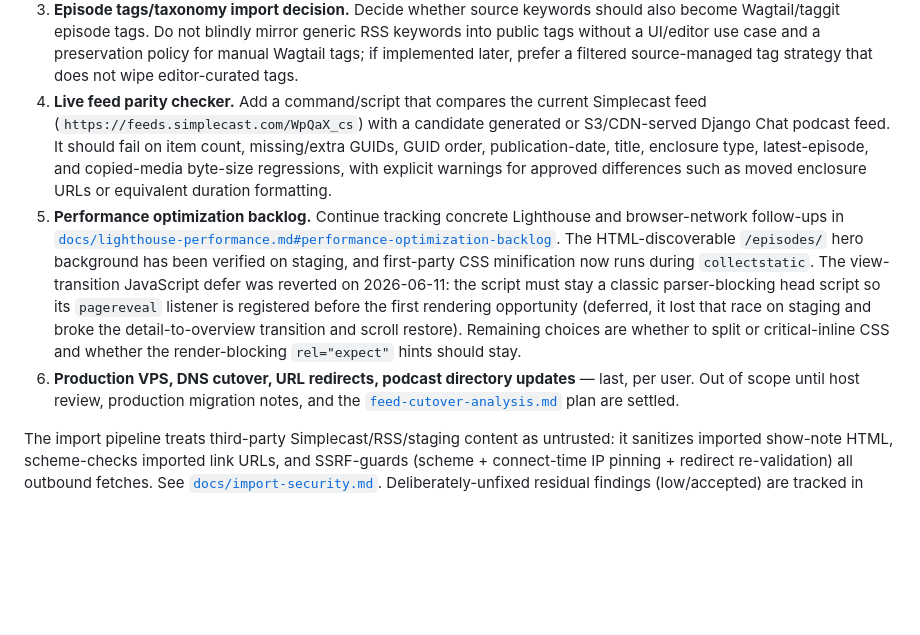
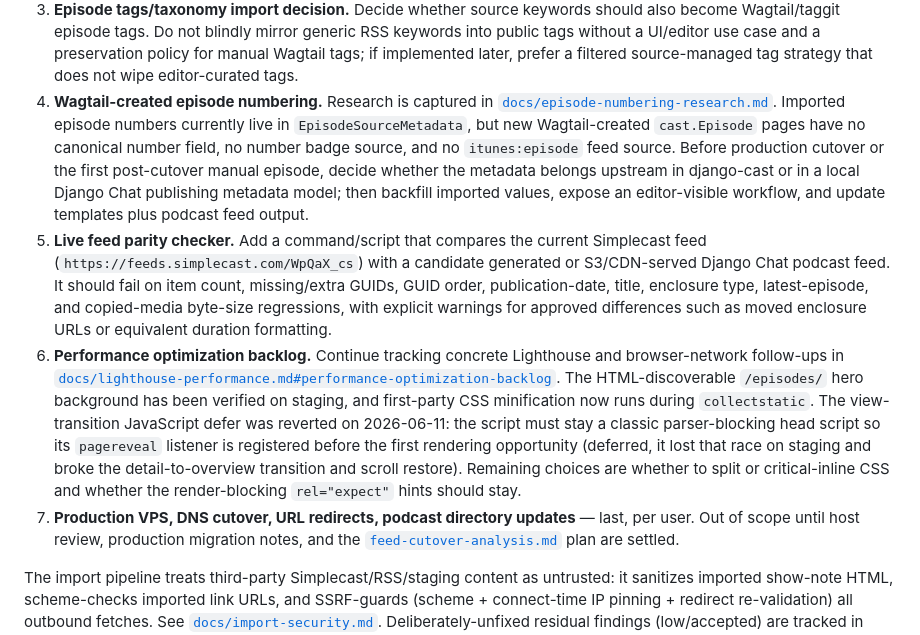
Before and after one commit to ephes/django-chat, a Markdown page: docs/implementation-status.md, the part around the change. Drawn GitHub-style; blank space fills up the shorter version.

Commit message:
Document episode numbering backlog

```diff
--- a/docs/implementation-status.md
+++ b/docs/implementation-status.md
@@ -446,14 +446,23 @@ growth.
    RSS keywords into public tags without a UI/editor use case and a preservation
    policy for manual Wagtail tags; if implemented later, prefer a filtered
    source-managed tag strategy that does not wipe editor-curated tags.
-4. **Live feed parity checker.** Add a command/script that compares the current
+4. **Wagtail-created episode numbering.** Research is captured in
+   [`docs/episode-numbering-research.md`](episode-numbering-research.md).
+   Imported episode numbers currently live in `EpisodeSourceMetadata`, but new
+   Wagtail-created `cast.Episode` pages have no canonical number field, no
+   number badge source, and no `itunes:episode` feed source. Before production
+   cutover or the first post-cutover manual episode, decide whether the metadata
+   belongs upstream in django-cast or in a local Django Chat publishing metadata
+   model; then backfill imported values, expose an editor-visible workflow, and
+   update templates plus podcast feed output.
+5. **Live feed parity checker.** Add a command/script that compares the current
    Simplecast feed (`https://feeds.simplecast.com/WpQaX_cs`) with a candidate
    generated or S3/CDN-served Django Chat podcast feed. It should fail on item
    count, missing/extra GUIDs, GUID order, publication-date, title, enclosure
    type, latest-episode, and copied-media byte-size regressions, with explicit
    warnings for approved differences such as moved enclosure URLs or equivalent
    duration formatting.
-5. **Performance optimization backlog.** Continue tracking concrete Lighthouse
+6. **Performance optimization backlog.** Continue tracking concrete Lighthouse
    and browser-network follow-ups in
    [`docs/lighthouse-performance.md#performance-optimization-backlog`](lighthouse-performance.md#performance-optimization-backlog).
    The HTML-discoverable `/episodes/` hero background has been verified on
@@ -464,7 +473,7 @@ growth.
    race on staging and broke the detail-to-overview transition and scroll
    restore). Remaining choices are whether to split or critical-inline CSS and
    whether the render-blocking `rel="expect"` hints should stay.
-6. **Production VPS, DNS cutover, URL redirects, podcast directory
+7. **Production VPS, DNS cutover, URL redirects, podcast directory
    updates** — last, per user. Out of scope until host review, production
    migration notes, and the
    [`feed-cutover-analysis.md`](feed-cutover-analysis.md) plan are settled.
```
Also changed, not shown: docs/episode-numbering-research.md (added, +261 -0 lines).
